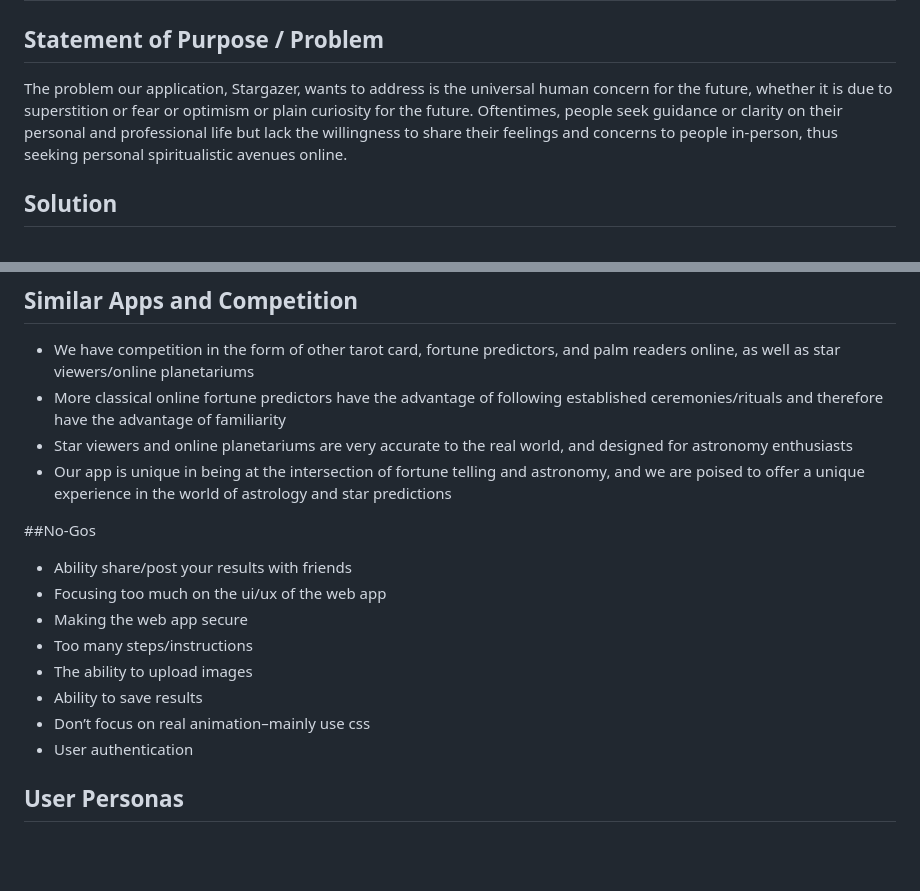
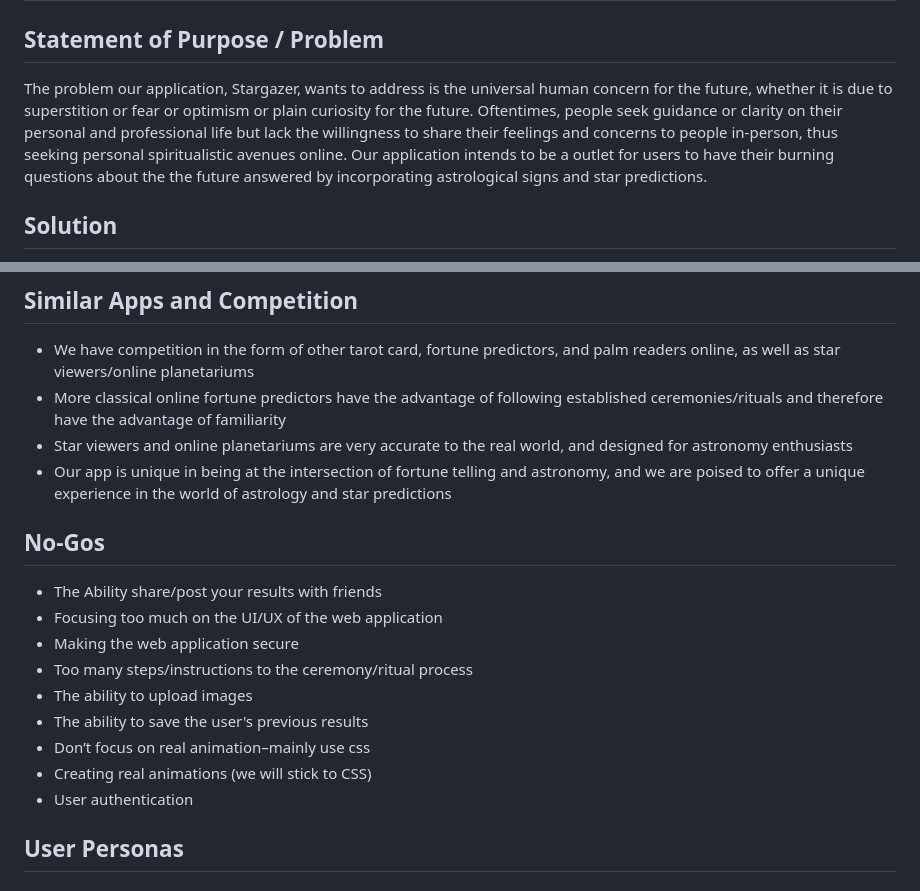
Before and after one commit to cse110-sp23-group16/cse110-sp23-group16, a Markdown page: specs/pitch/pitch16.md, 2 parts joined by grey strips. Drawn GitHub-style; blank space fills up the shorter version.

```diff
--- a/specs/pitch/pitch16.md
+++ b/specs/pitch/pitch16.md
@@ -3,7 +3,7 @@
 ## Statement of Purpose / Problem
 
 <p>
-  The problem our application, Stargazer, wants to address is the universal human concern for the future, whether it is due to superstition or fear or optimism or plain curiosity for the future. Oftentimes, people seek guidance or clarity on their personal and professional life but lack the willingness to share their feelings and concerns to people in-person, thus seeking personal spiritualistic avenues online.
+  The problem our application, Stargazer, wants to address is the universal human concern for the future, whether it is due to superstition or fear or optimism or plain curiosity for the future. Oftentimes, people seek guidance or clarity on their personal and professional life but lack the willingness to share their feelings and concerns to people in-person, thus seeking personal spiritualistic avenues online. Our application intends to be a outlet for users to have their burning questions about the the future answered by incorporating astrological signs and star predictions.
 </p>
 
 ## Solution
@@ -29,14 +28,15 @@
 - Star viewers and online planetariums are very accurate to the real world, and designed for astronomy enthusiasts
 - Our app is unique in being at the intersection of fortune telling and astronomy, and we are poised to offer a unique experience in the world of astrology and star predictions
 
-##No-Gos
-- Ability share/post your results with friends
-- Focusing too much on the ui/ux of the web app
-- Making the web app secure
-- Too many steps/instructions
+## No-Gos
+- The Ability share/post your results with friends
+- Focusing too much on the UI/UX of the web application
+- Making the web application secure
+- Too many steps/instructions to the ceremony/ritual process
 - The ability to upload images
-- Ability to save results
+- The ability to save the user's previous results
 - Don’t focus on real animation–mainly use css
+- Creating real animations (we will stick to CSS)
 - User authentication
 
 ## User Personas
```
Also changed, not shown: other parts of specs/pitch/pitch16.md (+2 -3 lines).
